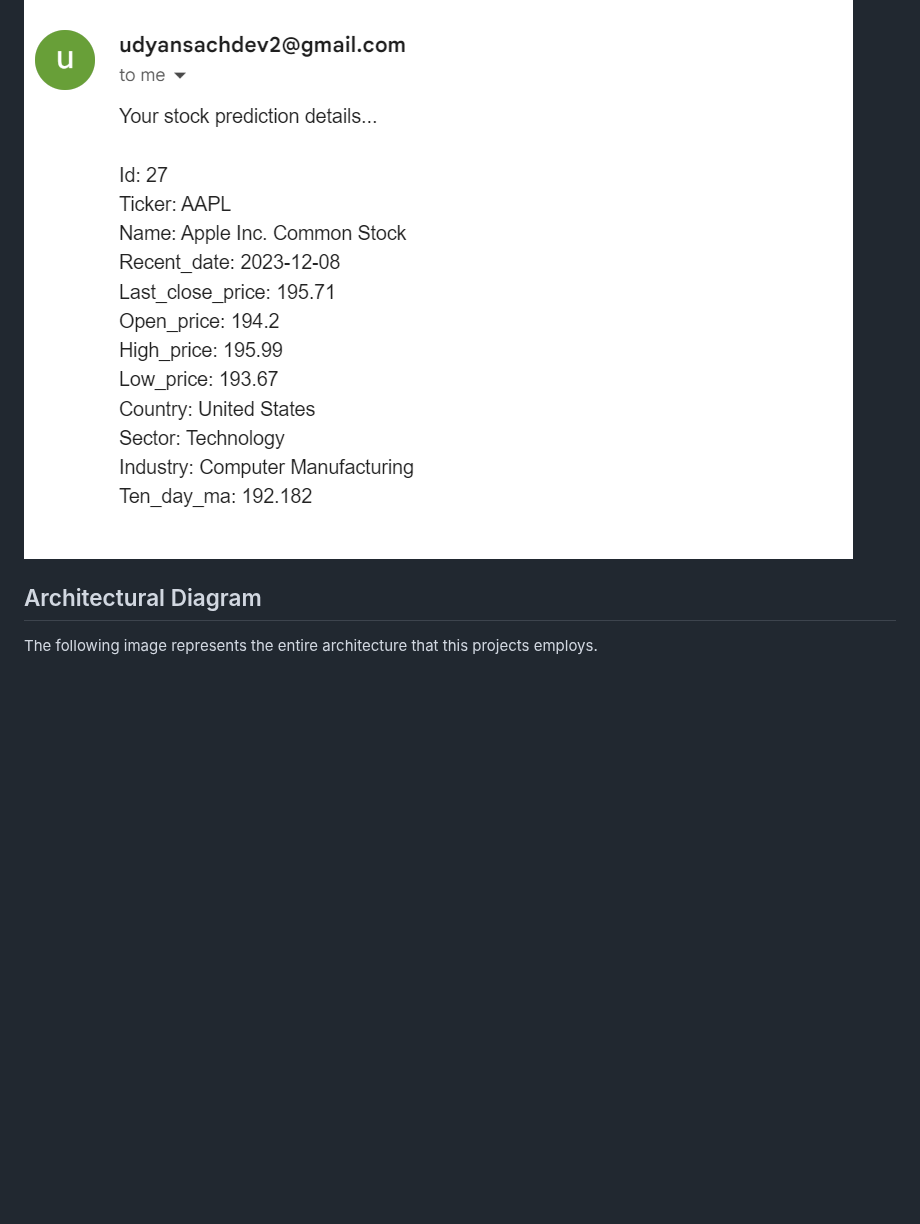
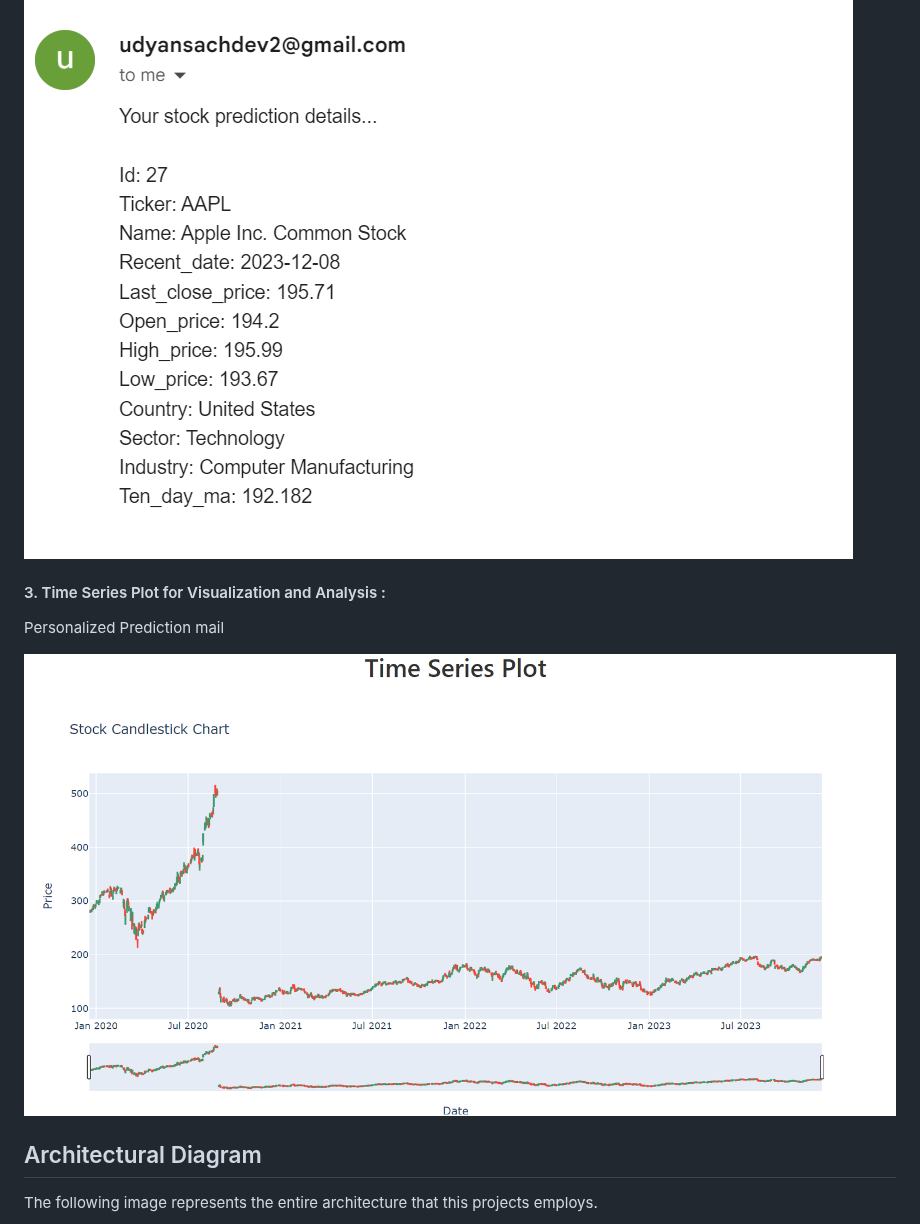
Before and after one commit to nogibjj/Final_Project_Stock_Analysis, a Markdown page: README.md, the part around the change. Rendered like a GitHub page; blank space fills up the shorter version.

```diff
--- a/README.md
+++ b/README.md
@@ -36,6 +36,11 @@ Latest articles to make an informed decision before buying a stock
 Personalized Prediction mail
 
 ![Email](https://github.com/nogibjj/Final_Project_Stock_Analysis/blob/main/resources/Prediction%20Mail.png)
+
+#### 3. Time Series Plot for Visualization and Analysis  :
+Personalized Prediction mail
+
+![Visualization](https://github.com/nogibjj/Final_Project_Stock_Analysis/blob/main/resources/Time%20Series%20Plot.png)
 
 ## Architectural Diagram
 
```
